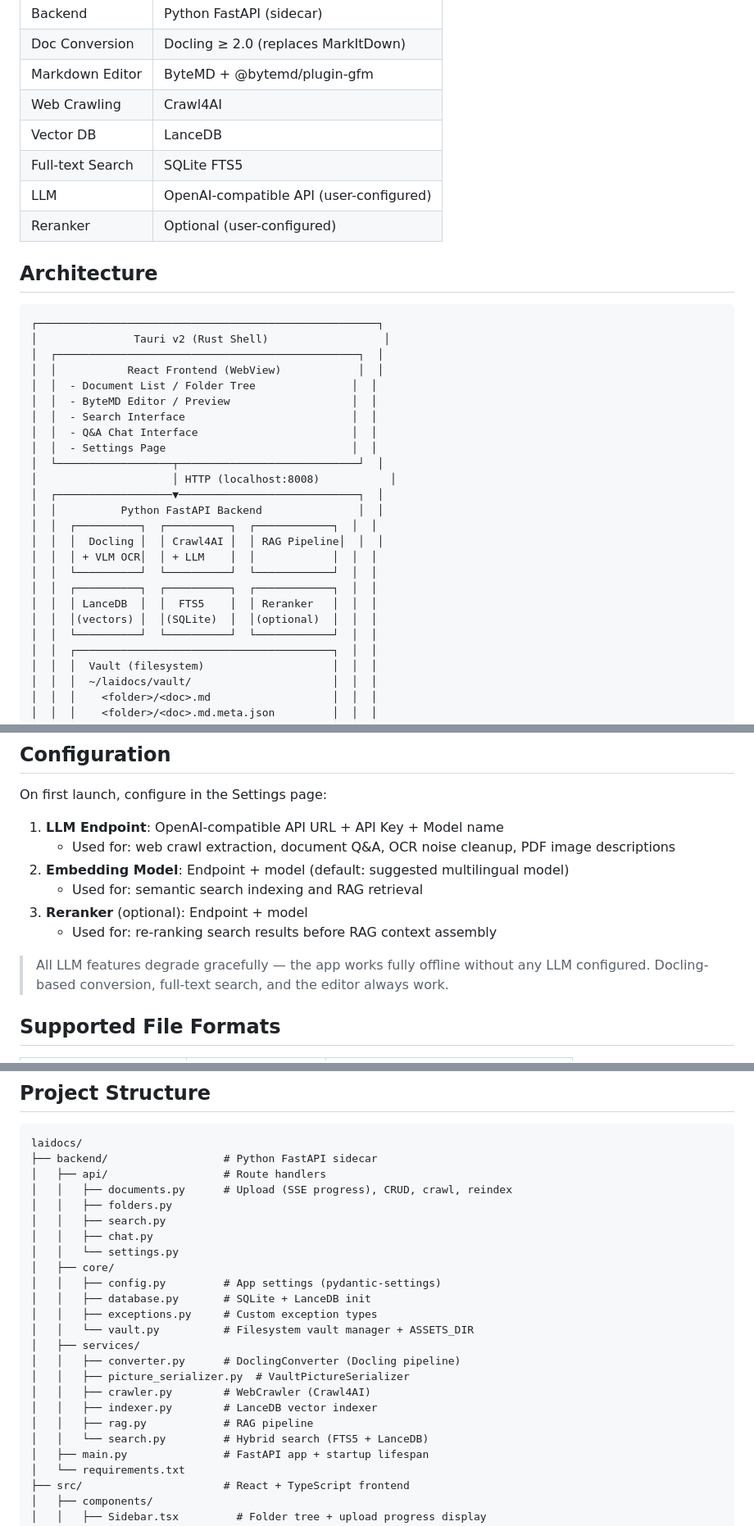
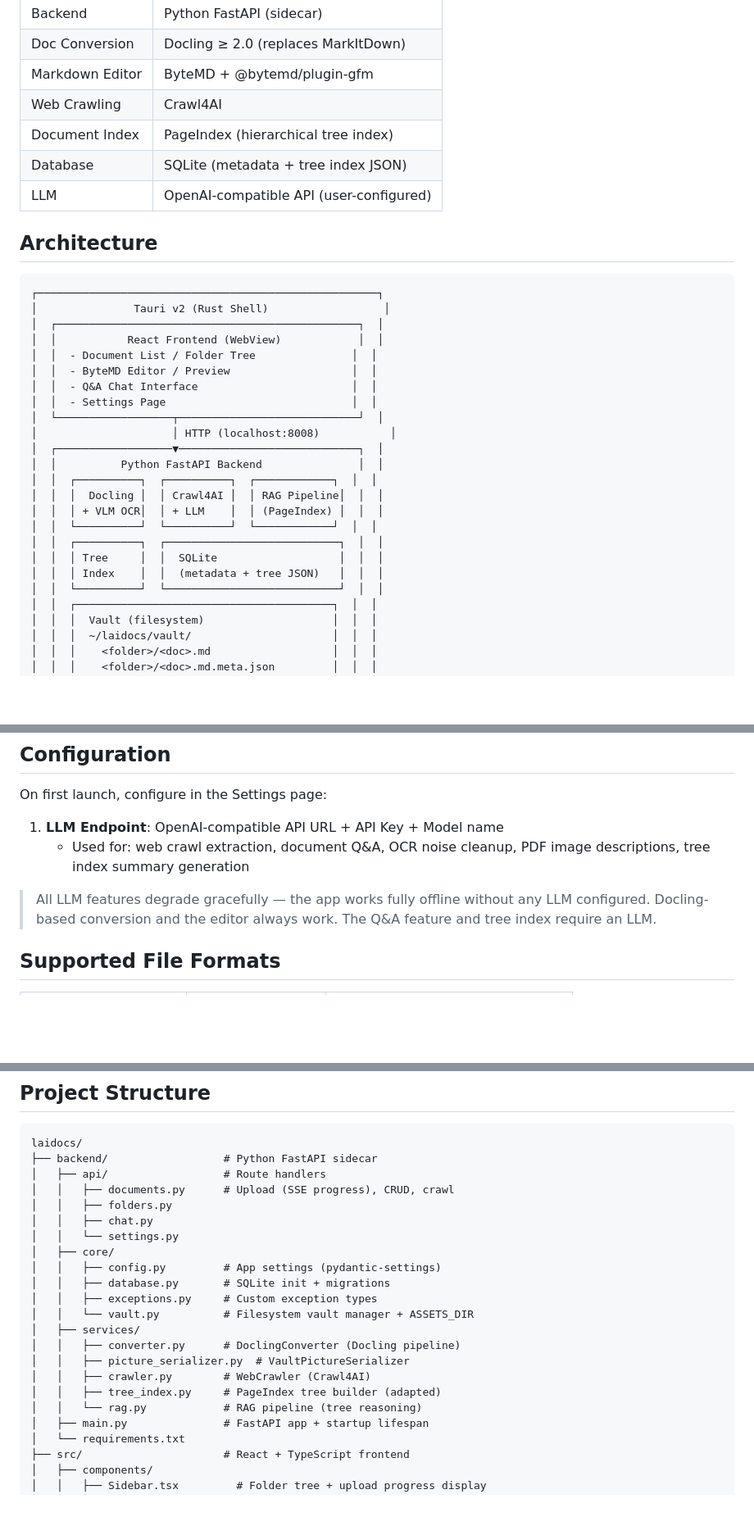
Before and after one commit to dino-research/laidocs, a Markdown page: README.md, 3 parts joined by grey strips. Shown at 82% size. GitHub-like rendering; blank space fills up the shorter version.

```diff
--- a/README.md
+++ b/README.md
@@ -25,10 +24,9 @@
 | Doc Conversion | Docling ≥ 2.0 (replaces MarkItDown) |
 | Markdown Editor | ByteMD + @bytemd/plugin-gfm |
 | Web Crawling | Crawl4AI |
-| Vector DB | LanceDB |
-| Full-text Search | SQLite FTS5 |
+| Document Index | PageIndex (hierarchical tree index) |
+| Database | SQLite (metadata + tree index JSON) |
 | LLM | OpenAI-compatible API (user-configured) |
-| Reranker | Optional (user-configured) |
 
 ## Architecture
 
@@ -39,7 +37,6 @@
 │  │           React Frontend (WebView)            │  │
 │  │  - Document List / Folder Tree               │  │
 │  │  - ByteMD Editor / Preview                   │  │
-│  │  - Search Interface                          │  │
 │  │  - Q&A Chat Interface                        │  │
 │  │  - Settings Page                             │  │
 │  └──────────────────┬────────────────────────────┘  │
@@ -48,12 +45,12 @@
 │  │          Python FastAPI Backend               │  │
 │  │  ┌──────────┐  ┌──────────┐  ┌────────────┐  │  │
 │  │  │  Docling │  │ Crawl4AI │  │ RAG Pipeline│  │  │
-│  │  │ + VLM OCR│  │ + LLM    │  │            │  │  │
+│  │  │ + VLM OCR│  │ + LLM    │  │ (PageIndex) │  │  │
 │  │  └──────────┘  └──────────┘  └────────────┘  │  │
-│  │  ┌──────────┐  ┌──────────┐  ┌────────────┐  │  │
-│  │  │ LanceDB  │  │  FTS5    │  │ Reranker   │  │  │
-│  │  │(vectors) │  │(SQLite)  │  │(optional)  │  │  │
-│  │  └──────────┘  └──────────┘  └────────────┘  │  │
+│  │  ┌──────────┐  ┌───────────────────────────┐  │  │
+│  │  │ Tree     │  │  SQLite                   │  │  │
+│  │  │ Index    │  │  (metadata + tree JSON)   │  │  │
+│  │  └──────────┘  └───────────────────────────┘  │  │
 │  │  ┌────────────────────────────────────────┐  │  │
 │  │  │  Vault (filesystem)                    │  │  │
 │  │  │  ~/laidocs/vault/                      │  │  │
@@ -104,13 +102,9 @@ pnpm tauri dev
 On first launch, configure in the Settings page:
 
 1. **LLM Endpoint**: OpenAI-compatible API URL + API Key + Model name
-   - Used for: web crawl extraction, document Q&A, OCR noise cleanup, PDF image descriptions
-2. **Embedding Model**: Endpoint + model (default: suggested multilingual model)
-   - Used for: semantic search indexing and RAG retrieval
-3. **Reranker** (optional): Endpoint + model
-   - Used for: re-ranking search results before RAG context assembly
+   - Used for: web crawl extraction, document Q&A, OCR noise cleanup, PDF image descriptions, tree index summary generation
 
-> All LLM features degrade gracefully — the app works fully offline without any LLM configured. Docling-based conversion, full-text search, and the editor always work.
+> All LLM features degrade gracefully — the app works fully offline without any LLM configured. Docling-based conversion and the editor always work. The Q&A feature and tree index require an LLM.
 
 ## Supported File Formats
 
@@ -130,23 +124,21 @@ On first launch, configure in the Settings page:
 laidocs/
 ├── backend/                  # Python FastAPI sidecar
 │   ├── api/                  # Route handlers
-│   │   ├── documents.py      # Upload (SSE progress), CRUD, crawl, reindex
+│   │   ├── documents.py      # Upload (SSE progress), CRUD, crawl
 │   │   ├── folders.py
-│   │   ├── search.py
 │   │   ├── chat.py
 │   │   └── settings.py
 │   ├── core/
 │   │   ├── config.py         # App settings (pydantic-settings)
-│   │   ├── database.py       # SQLite + LanceDB init
+│   │   ├── database.py       # SQLite init + migrations
 │   │   ├── exceptions.py     # Custom exception types
 │   │   └── vault.py          # Filesystem vault manager + ASSETS_DIR
 │   ├── services/
 │   │   ├── converter.py      # DoclingConverter (Docling pipeline)
 │   │   ├── picture_serializer.py  # VaultPictureSerializer
 │   │   ├── crawler.py        # WebCrawler (Crawl4AI)
-│   │   ├── indexer.py        # LanceDB vector indexer
-│   │   ├── rag.py            # RAG pipeline
-│   │   └── search.py         # Hybrid search (FTS5 + LanceDB)
+│   │   ├── tree_index.py     # PageIndex tree builder (adapted)
+│   │   └── rag.py            # RAG pipeline (tree reasoning)
 │   ├── main.py               # FastAPI app + startup lifespan
 │   └── requirements.txt
 ├── src/                      # React + TypeScript frontend
```
Also changed, not shown: other parts of README.md (+8 -6 lines), CLAUDE.md (+12 -12 lines).
